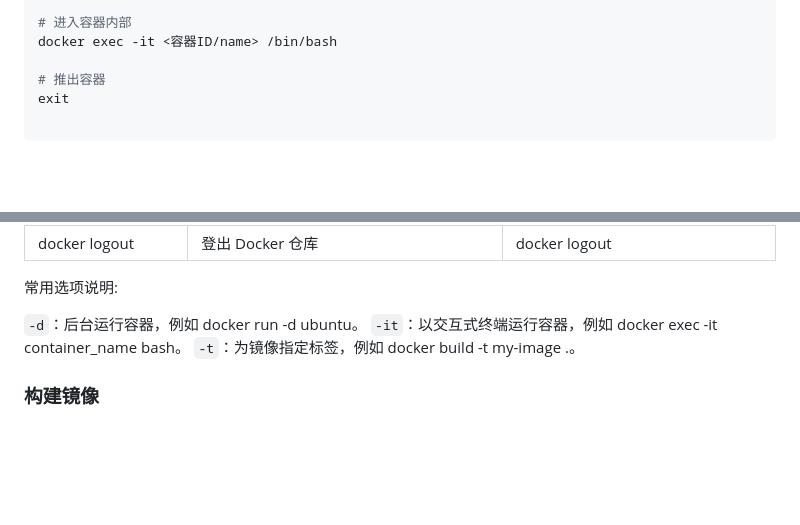
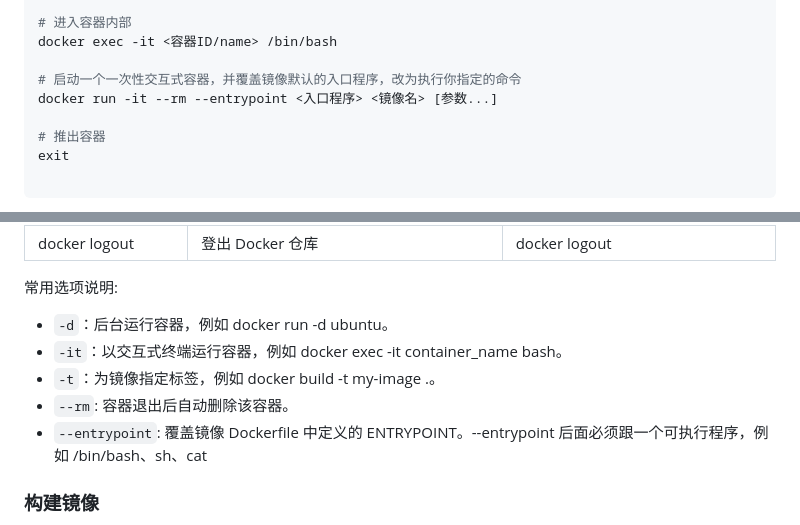
Before and after one commit to NARUTOne-note/Node, a Markdown page: servers/docker/index.md, 2 parts joined by grey strips. GitHub-like rendering; blank space fills up the shorter version.

Commit message:
feat: study

```diff
--- a/servers/docker/index.md
+++ b/servers/docker/index.md
@@ -110,6 +110,9 @@ docker run -it ubuntu /bin/bash
 # 进入容器内部
 docker exec -it <容器ID/name> /bin/bash
 
+# 启动一个一次性交互式容器，并覆盖镜像默认的入口程序，改为执行你指定的命令
+docker run -it --rm --entrypoint <入口程序> <镜像名> [参数...]
+
 # 推出容器
 exit
 
@@ -162,9 +165,11 @@ docker exec -it some-mysql mysql -u root -p
 
 常用选项说明:
 
-`-d`：后台运行容器，例如 docker run -d ubuntu。
-`-it`：以交互式终端运行容器，例如 docker exec -it container_name bash。
-`-t`：为镜像指定标签，例如 docker build -t my-image .。
+- `-d`：后台运行容器，例如 docker run -d ubuntu。
+- `-it`：以交互式终端运行容器，例如 docker exec -it container_name bash。
+- `-t`：为镜像指定标签，例如 docker build -t my-image .。
+- `--rm`: 容器退出后自动删除该容器。
+- `--entrypoint`: 覆盖镜像 Dockerfile 中定义的 ENTRYPOINT。--entrypoint 后面必须跟一个可执行程序，例如 /bin/bash、sh、cat
 
 ### 构建镜像
 
```
Also changed, not shown: 1 other file.
